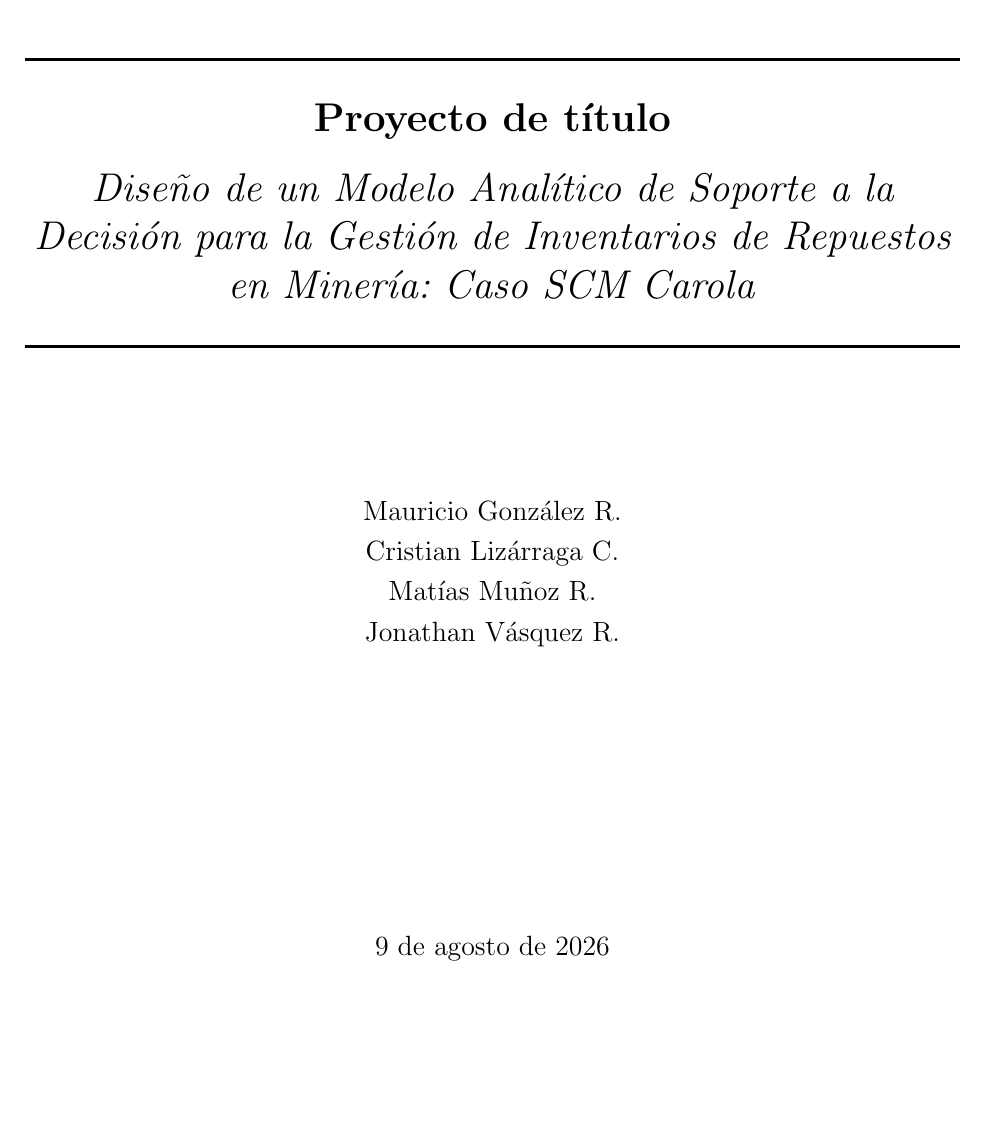
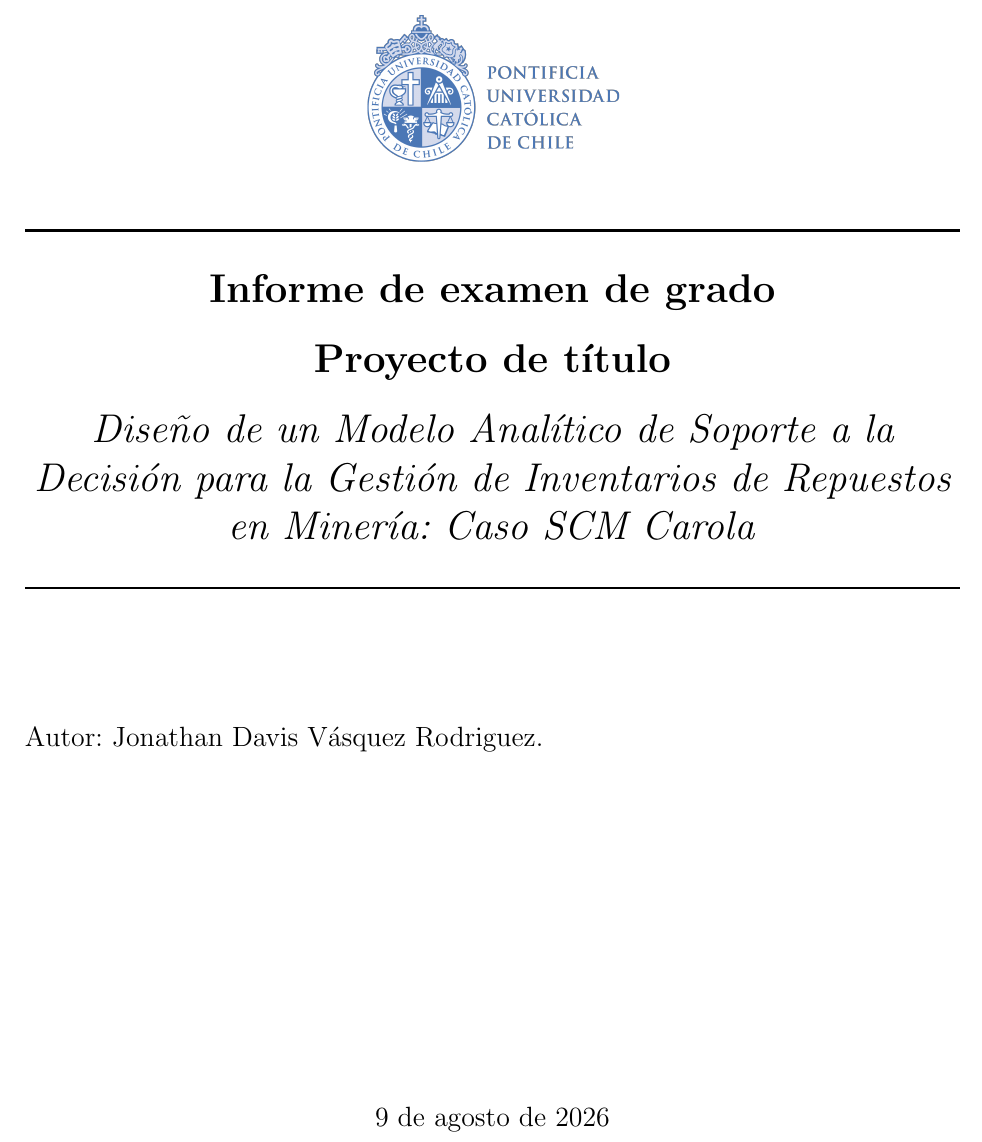
Before and after one commit to ComoSiempre/Examen-de-Grado-Magister-Ciencias-Datos---Jonathan-Vasquez, a LaTeX document (main.tex): part of page 1 of 34, cut at the place of the change, the shorter picture padded with empty space. Compiled offline with pdfLaTeX.

Commit message:
cambio en titulo

```diff
--- a/main.tex
+++ b/main.tex
@@ -47,9 +47,9 @@
 \setcitestyle{authoryear,open={(},close={)}}
 \usepackage{lipsum}
 
-\title{Proyecto de título: AFG I}
-\author{clizarragac@estudiante.uc.cl }
-\date{Enero 2026}
+\title{Informe de examen de grado}
+\author{jon.vasquez@estudiante.uc.cl }
+\date{Agosto 2026}
 
 \begin{document}
 
@@ -70,28 +70,29 @@
 % Title
 \HRule \\[0.4cm]
 { \LARGE
+  \textbf{Informe de examen de grado}\\[0.4cm]
   \textbf{Proyecto de título}\\[0.4cm]
   \emph{Diseño de un Modelo Analítico de Soporte a la Decisión para la Gestión de Inventarios de Repuestos en Minería: Caso SCM Carola}\\[0.4cm]
 }
 \HRule \\[2.5cm]
 
 % Author
+\begin{flushleft}
 { \large
-    Mauricio González R.\\[0.1cm]
-    Cristian Lizárraga C.\\[0.1cm]
-    Matías Muñoz R.\\[0.1cm]
-    Jonathan Vásquez R.\\[0.1cm]
+    Autor:
+        Jonathan Davis Vásquez Rodriguez.\\[0.1cm]
 }
-
-\vfill
-
-% Bottom
+\end{flushleft}
+
+\vfill % Rellenado de vacio vertical
+
+% Bottom: Fecha del dia actual al final de la pagina
 {\large \today}
 
 \end{center}
 \end{titlepage}
 
-%-------------------
+%------------------- fin pagina de titulo (portada)
 
 \setlength{\cftbeforesecskip}{15pt}
 \setlength{\cftbeforesubsecskip}{1pt}
```
